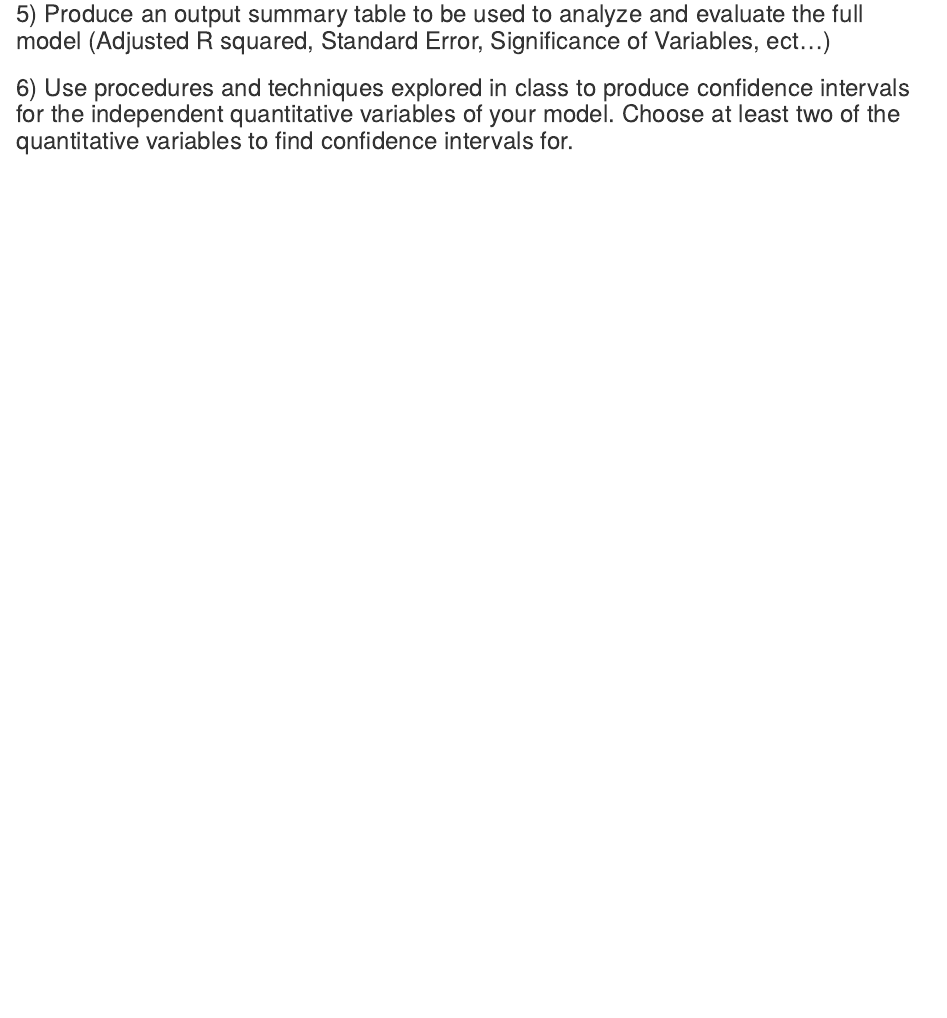
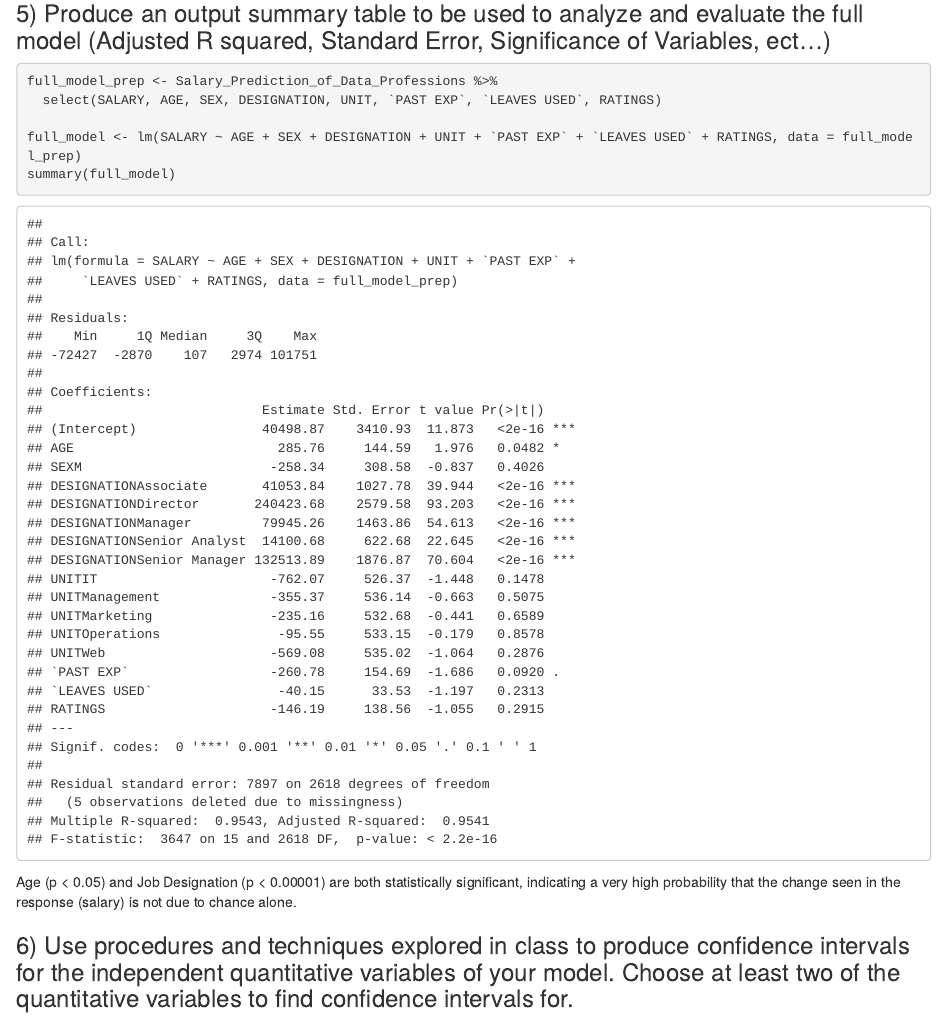
Before and after one commit to graciecakes4/ITEC615Project, an R Markdown document (Final_Project.Rmd): the page in a window 1100 px wide, from 2140 px down. Rendered offline with R 4.5, knitr and Pandoc, with nearby package versions.

Commit message:
Update Final_Project.Rmd
Task #5 complete, with some commentary included

````diff
--- a/Final_Project.Rmd
+++ b/Final_Project.Rmd
@@ -91,9 +91,13 @@ head(fitted)
 ### 5)	Produce an output summary table to be used to analyze and evaluate the full model (Adjusted R squared, Standard Error, Significance of Variables, ect…)
 
 ```{r final_project5}
+full_model_prep <- Salary_Prediction_of_Data_Professions %>%
+  select(SALARY, AGE, SEX, DESIGNATION, UNIT, `PAST EXP`, `LEAVES USED`, RATINGS)
 
+full_model <- lm(SALARY ~ AGE + SEX + DESIGNATION + UNIT + `PAST EXP` + `LEAVES USED` + RATINGS, data = full_model_prep)
+summary(full_model)
 ```
-
+Age (p < 0.05) and Job Designation (p < 0.00001) are both statistically significant, indicating a very high probability that the change seen in the response (salary) is not due to chance alone.
 
 ### 6)	Use procedures and techniques explored in class to produce confidence intervals for the independent quantitative variables of your model. Choose at least two of the quantitative variables to find confidence intervals for.
 
````
